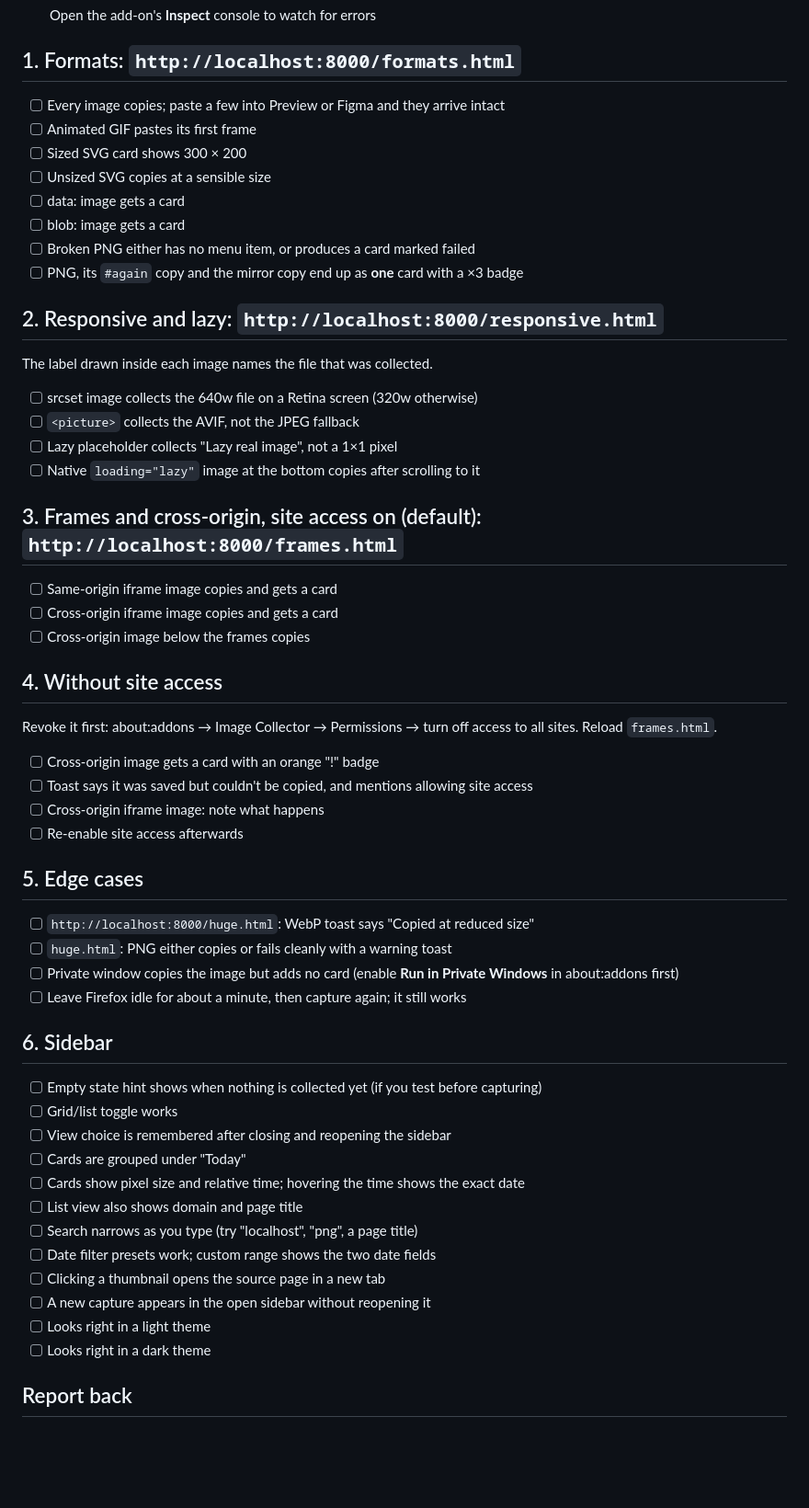
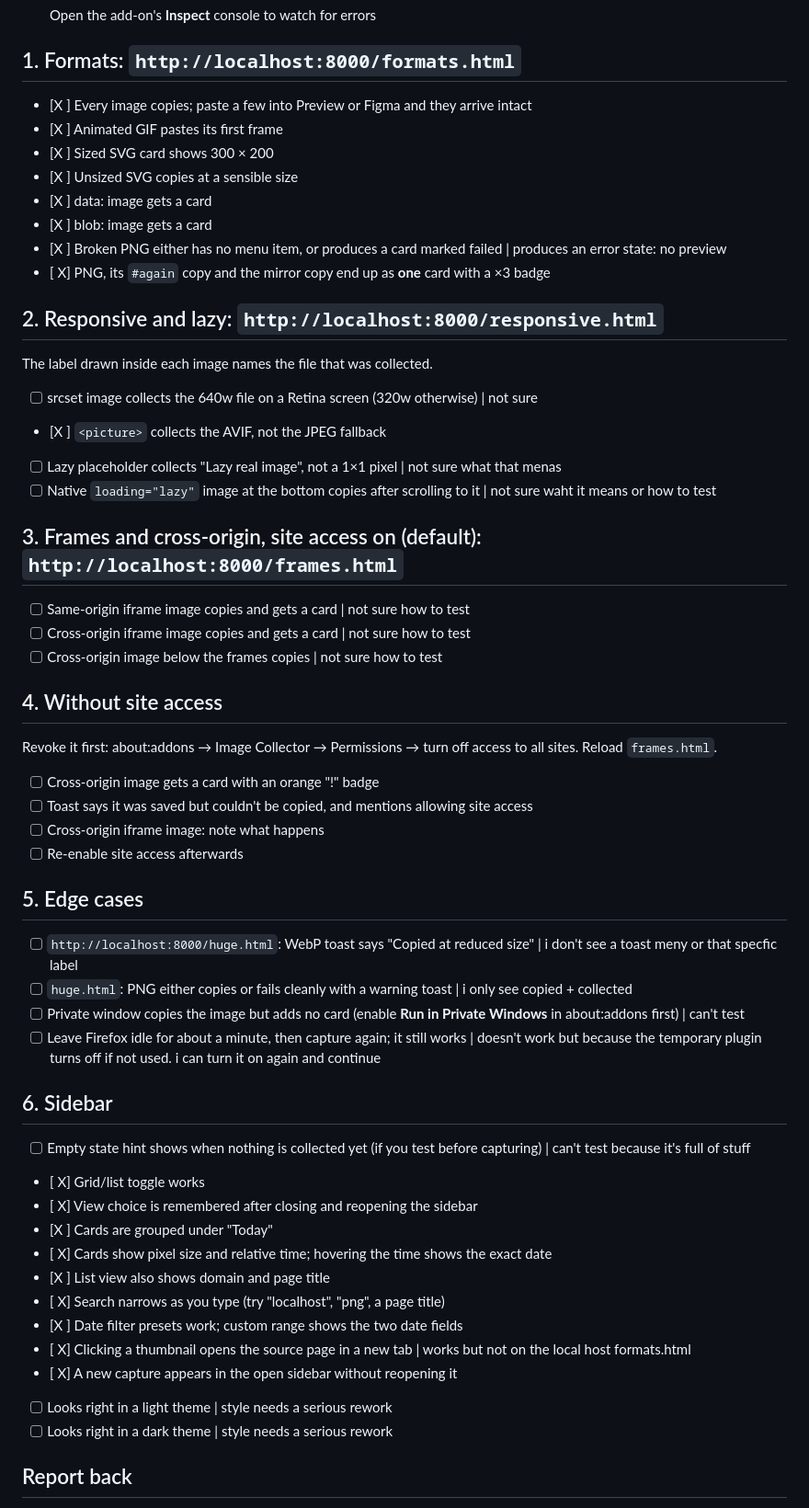
Before and after one commit to spaceunlimited/firefox-image-collector, a Markdown page: TESTING.md, the part around the change. Shown at 92% size. GitHub-like rendering; blank space fills up the shorter version.

Commit message:
Record first manual test results for v1 steps 1-5
Co-Authored-By: Claude Opus 5.5 <noreply@anthropic.com>

```diff
--- a/TESTING.md
+++ b/TESTING.md
@@ -19,29 +19,29 @@ Check items off by changing `[ ]` to `[x]`. Note failures under the item.
 
 ## 1. Formats: `http://localhost:8000/formats.html`
 
-- [ ] Every image copies; paste a few into Preview or Figma and they arrive intact
-- [ ] Animated GIF pastes its first frame
-- [ ] Sized SVG card shows 300 × 200
-- [ ] Unsized SVG copies at a sensible size
-- [ ] data: image gets a card
-- [ ] blob: image gets a card
-- [ ] Broken PNG either has no menu item, or produces a card marked failed
-- [ ] PNG, its `#again` copy and the mirror copy end up as **one** card with a ×3 badge
+- [X ] Every image copies; paste a few into Preview or Figma and they arrive intact
+- [X ] Animated GIF pastes its first frame
+- [X ] Sized SVG card shows 300 × 200
+- [X ] Unsized SVG copies at a sensible size
+- [X ] data: image gets a card
+- [X ] blob: image gets a card
+- [X ] Broken PNG either has no menu item, or produces a card marked failed | produces an error state: no preview
+- [ X] PNG, its `#again` copy and the mirror copy end up as **one** card with a ×3 badge
 
 ## 2. Responsive and lazy: `http://localhost:8000/responsive.html`
 
 The label drawn inside each image names the file that was collected.
 
-- [ ] srcset image collects the 640w file on a Retina screen (320w otherwise)
-- [ ] `<picture>` collects the AVIF, not the JPEG fallback
-- [ ] Lazy placeholder collects "Lazy real image", not a 1×1 pixel
-- [ ] Native `loading="lazy"` image at the bottom copies after scrolling to it
+- [ ] srcset image collects the 640w file on a Retina screen (320w otherwise) | not sure
+- [X ] `<picture>` collects the AVIF, not the JPEG fallback
+- [ ] Lazy placeholder collects "Lazy real image", not a 1×1 pixel | not sure what that menas
+- [ ] Native `loading="lazy"` image at the bottom copies after scrolling to it | not sure waht it means or how to test
 
 ## 3. Frames and cross-origin, site access on (default): `http://localhost:8000/frames.html`
 
-- [ ] Same-origin iframe image copies and gets a card
-- [ ] Cross-origin iframe image copies and gets a card
-- [ ] Cross-origin image below the frames copies
+- [ ] Same-origin iframe image copies and gets a card | not sure how to test
+- [ ] Cross-origin iframe image copies and gets a card  | not sure how to test
+- [ ] Cross-origin image below the frames copies  | not sure how to test
 
 ## 4. Without site access
 
@@ -54,25 +54,25 @@ Revoke it first: about:addons → Image Collector → Permissions → turn off a
 
 ## 5. Edge cases
 
-- [ ] `http://localhost:8000/huge.html`: WebP toast says "Copied at reduced size"
-- [ ] `huge.html`: PNG either copies or fails cleanly with a warning toast
-- [ ] Private window copies the image but adds no card (enable **Run in Private Windows** in about:addons first)
-- [ ] Leave Firefox idle for about a minute, then capture again; it still works
+- [ ] `http://localhost:8000/huge.html`: WebP toast says "Copied at reduced size" | i don't see a toast meny or that specfic label
+- [ ] `huge.html`: PNG either copies or fails cleanly with a warning toast | i only see copied + collected
+- [ ] Private window copies the image but adds no card (enable **Run in Private Windows** in about:addons first) | can't test
+- [ ] Leave Firefox idle for about a minute, then capture again; it still works | doesn't work but because the temporary plugin turns off if not used. i can turn it on again and continue
 
 ## 6. Sidebar
 
-- [ ] Empty state hint shows when nothing is collected yet (if you test before capturing)
-- [ ] Grid/list toggle works
-- [ ] View choice is remembered after closing and reopening the sidebar
-- [ ] Cards are grouped under "Today"
-- [ ] Cards show pixel size and relative time; hovering the time shows the exact date
-- [ ] List view also shows domain and page title
-- [ ] Search narrows as you type (try "localhost", "png", a page title)
-- [ ] Date filter presets work; custom range shows the two date fields
-- [ ] Clicking a thumbnail opens the source page in a new tab
-- [ ] A new capture appears in the open sidebar without reopening it
-- [ ] Looks right in a light theme
-- [ ] Looks right in a dark theme
+- [ ] Empty state hint shows when nothing is collected yet (if you test before capturing) | can't test because it's full of stuff
+- [ X] Grid/list toggle works
+- [ X] View choice is remembered after closing and reopening the sidebar
+- [X ] Cards are grouped under "Today"
+- [ X] Cards show pixel size and relative time; hovering the time shows the exact date
+- [X ] List view also shows domain and page title
+- [ X] Search narrows as you type (try "localhost", "png", a page title)
+- [X ] Date filter presets work; custom range shows the two date fields
+- [ X] Clicking a thumbnail opens the source page in a new tab | works but not on the local host formats.html
+- [ X] A new capture appears in the open sidebar without reopening it
+- [ ] Looks right in a light theme | style needs a serious rework
+- [ ] Looks right in a dark theme | style needs a serious rework
 
 ## Report back
 
```
